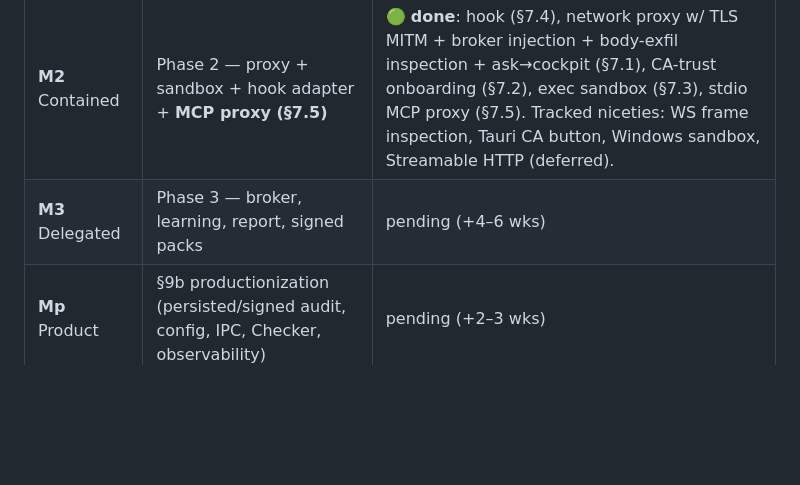
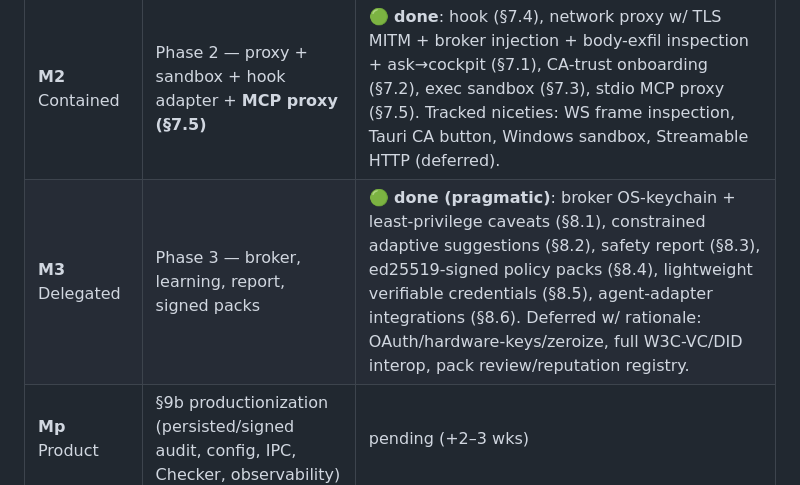
Before and after one commit to Vadale/project-guardian, a Markdown page: ROADMAP.md, the part around the change. Rendered like a GitHub page; blank space fills up the shorter version.

Commit message:
docs: mark milestone M3 (Phase 3 — Delegated) done (#27)
Phase 3 (§8.1-§8.6) landed across PRs #21-#26: broker keychain + caveats,
adaptive suggestions, safety report, signed policy packs, verifiable credentials,
agent-adapter integrations. Deferred with rationale: OAuth/hardware-keys/zeroize,
full W3C-VC/DID interop, pack review/reputation registry.

Co-authored-by: Vadale <grauj@outlook.it>

```diff
--- a/ROADMAP.md
+++ b/ROADMAP.md
@@ -695,7 +695,7 @@ The MVP cuts corners that a real product cannot. These make the existing core
 | **M0** Skeleton | Phase 0 | ✅ done |
 | **M1** MVP | Phase 1 (§6) — the E2E demo | ✅ substantially done (engine, audit, gateway, daemon, CLI, TUI, hook) |
 | **M2** Contained | Phase 2 — proxy + sandbox + hook adapter + **MCP proxy (§7.5)** | 🟢 **done**: hook (§7.4), network proxy w/ TLS MITM + broker injection + body-exfil inspection + ask→cockpit (§7.1), CA-trust onboarding (§7.2), exec sandbox (§7.3), stdio MCP proxy (§7.5). Tracked niceties: WS frame inspection, Tauri CA button, Windows sandbox, Streamable HTTP (deferred). |
-| **M3** Delegated | Phase 3 — broker, learning, report, signed packs | pending (+4–6 wks) |
+| **M3** Delegated | Phase 3 — broker, learning, report, signed packs | 🟢 **done (pragmatic)**: broker OS-keychain + least-privilege caveats (§8.1), constrained adaptive suggestions (§8.2), safety report (§8.3), ed25519-signed policy packs (§8.4), lightweight verifiable credentials (§8.5), agent-adapter integrations (§8.6). Deferred w/ rationale: OAuth/hardware-keys/zeroize, full W3C-VC/DID interop, pack review/reputation registry. |
 | **Mp** Product | §9b productionization (persisted/signed audit, config, IPC, Checker, observability) | pending (+2–3 wks) |
 | **M4** 1.0 | Phase 4 — hardening + packaging + docs | pending (+3–4 wks) |
 
```
